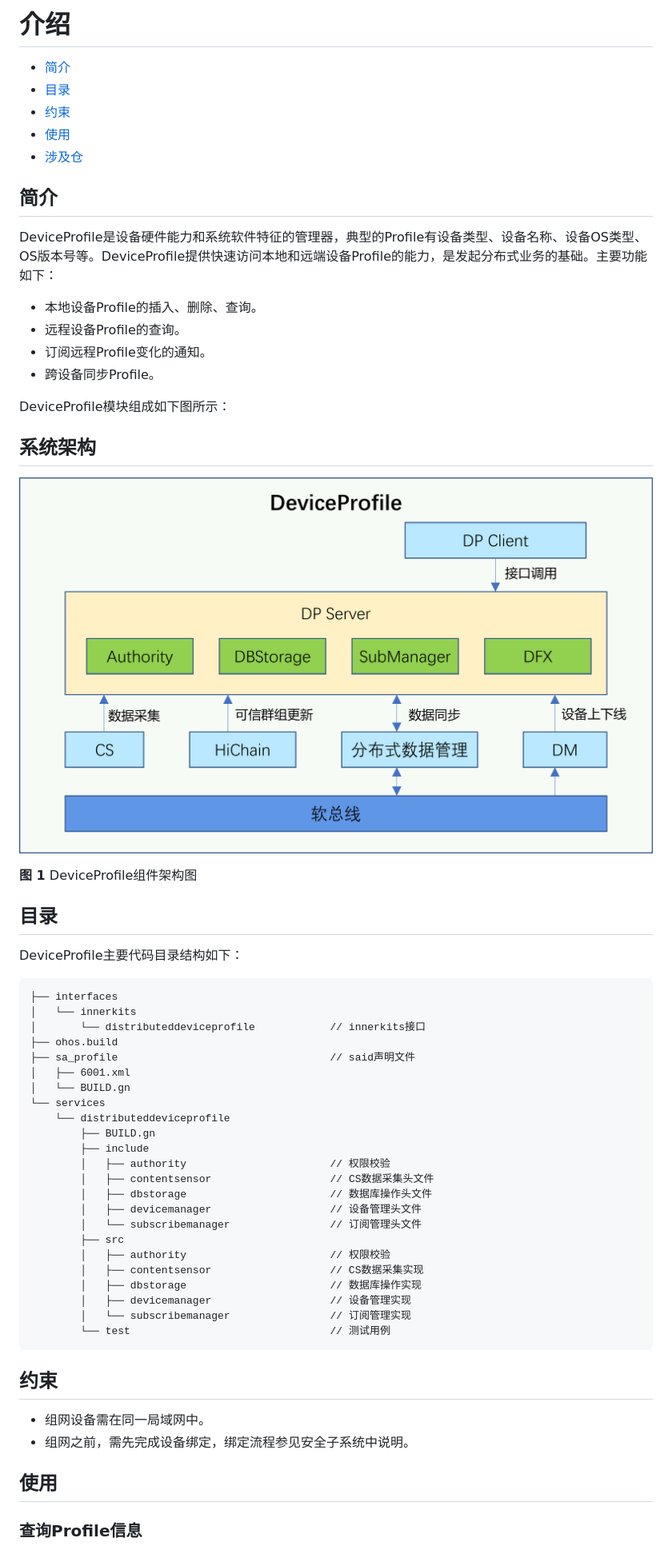
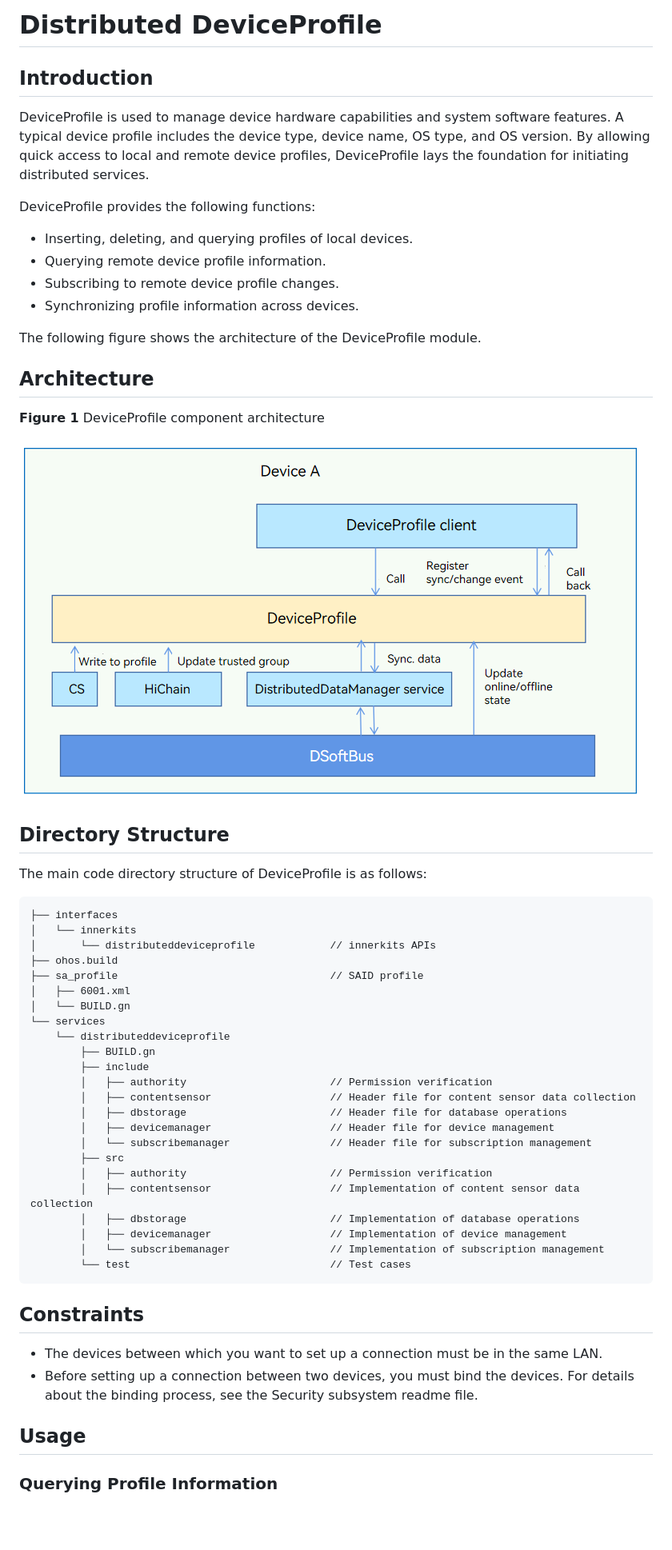
Before and after one commit to eclipse-oniro-mirrors/deviceprofile_device_info_manager, a Markdown page: README.md, the part around one of its changes. Shown at 80% size. GitHub-like rendering; pictures changed too: figures/dp-architecture_en.png (added); blank space fills up the shorter version.

````diff
--- a/README.md
+++ b/README.md
@@ -1,64 +1,62 @@
-# 介绍<a name="ZH-CN_TOPIC_0000001128264105"></a>
+# Distributed DeviceProfile
 
--   [简介](#section11660541593)
--   [目录](#section1464106163817)
--   [约束](#section1718733212019)
--   [使用](#section10729231131110)
--   [涉及仓](#section176111311166)
+## Introduction
 
-## 简介<a name="section11660541593"></a>
+DeviceProfile is used to manage device hardware capabilities and system software features. A typical device profile includes the device type, device name, OS type, and OS version. By allowing quick access to local and remote device profiles, DeviceProfile lays the foundation for initiating distributed services.
 
-DeviceProfile是设备硬件能力和系统软件特征的管理器，典型的Profile有设备类型、设备名称、设备OS类型、OS版本号等。DeviceProfile提供快速访问本地和远端设备Profile的能力，是发起分布式业务的基础。主要功能如下：
+DeviceProfile provides the following functions:
 
--   本地设备Profile的插入、删除、查询。
--   远程设备Profile的查询。
--   订阅远程Profile变化的通知。
--   跨设备同步Profile。
+-   Inserting, deleting, and querying profiles of local devices.
+-   Querying remote device profile information.
+-   Subscribing to remote device profile changes.
+-   Synchronizing profile information across devices.
 
-DeviceProfile模块组成如下图所示：
+The following figure shows the architecture of the DeviceProfile module.
 
-## 系统架构<a name="section13587185873516"></a>
+## Architecture
 
-![](figures/dp-architecture_zh.png)
+**Figure 1** DeviceProfile component architecture
 
-**图 1**  DeviceProfile组件架构图<a name="fig4460722185514"></a>
 
-## 目录<a name="section1464106163817"></a>
+![](figures/dp-architecture_en.png)
 
-DeviceProfile主要代码目录结构如下：
+
+## Directory Structure
+
+The main code directory structure of DeviceProfile is as follows:
 
 ```
 ├── interfaces
-│   └── innerkits
-│       └── distributeddeviceprofile            // innerkits接口
+│   └── innerkits
+│       └── distributeddeviceprofile            // innerkits APIs
 ├── ohos.build
-├── sa_profile                                  // said声明文件
-│   ├── 6001.xml
-│   └── BUILD.gn
+├── sa_profile                                  // SAID profile
+│   ├── 6001.xml
+│   └── BUILD.gn
 └── services
-    └── distributeddeviceprofile
-        ├── BUILD.gn
-        ├── include
-        │   ├── authority                       // 权限校验
-        │   ├── contentsensor                   // CS数据采集头文件
-        │   ├── dbstorage                       // 数据库操作头文件
-        │   ├── devicemanager                   // 设备管理头文件
-        │   └── subscribemanager                // 订阅管理头文件
-        ├── src
-        │   ├── authority                       // 权限校验
-        │   ├── contentsensor                   // CS数据采集实现
-        │   ├── dbstorage                       // 数据库操作实现
-        │   ├── devicemanager                   // 设备管理实现
-        │   └── subscribemanager                // 订阅管理实现
-        └── test                                // 测试用例
+    └── distributeddeviceprofile
+        ├── BUILD.gn
+        ├── include
+        │   ├── authority                       // Permission verification
+        │   ├── contentsensor                   // Header file for content sensor data collection
+        │   ├── dbstorage                       // Header file for database operations
+        │   ├── devicemanager                   // Header file for device management
+        │   └── subscribemanager                // Header file for subscription management
+        ├── src
+        │   ├── authority                       // Permission verification
+        │   ├── contentsensor                   // Implementation of content sensor data collection
+        │   ├── dbstorage                       // Implementation of database operations
+        │   ├── devicemanager                   // Implementation of device management
+        │   └── subscribemanager                // Implementation of subscription management
+        └── test                                // Test cases
 ```
 
-## 约束<a name="section1718733212019"></a>
+## Constraints
 
--   组网设备需在同一局域网中。
--   组网之前，需先完成设备绑定，绑定流程参见安全子系统中说明。
+-   The devices between which you want to set up a connection must be in the same LAN.
+-   Before setting up a connection between two devices, you must bind the devices. For details about the binding process, see the Security subsystem readme file.
 
-## 使用<a name="section10729231131110"></a>
+## Usage
 
-### 查询Profile信息
+### Querying Profile Information
 
````
Also changed, not shown: other parts of README.md (+42 -44 lines).
